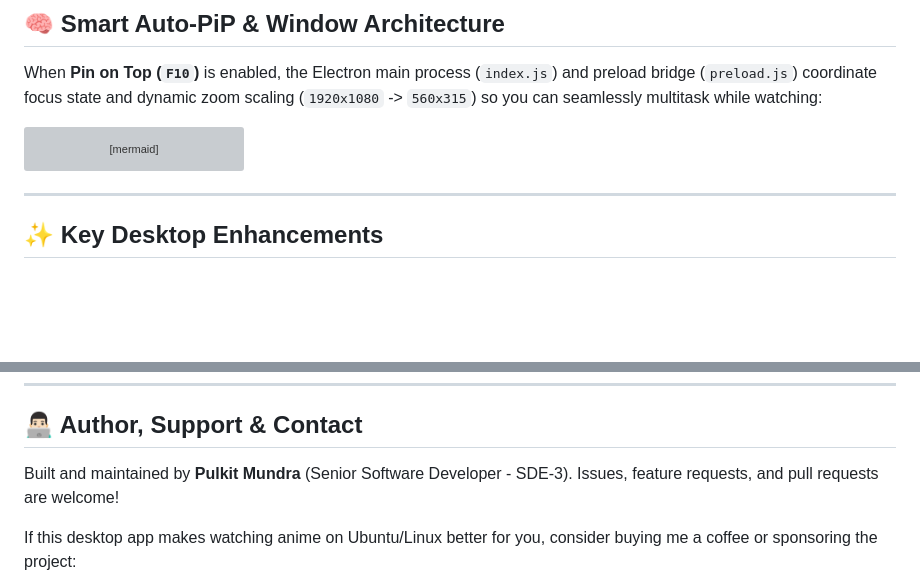
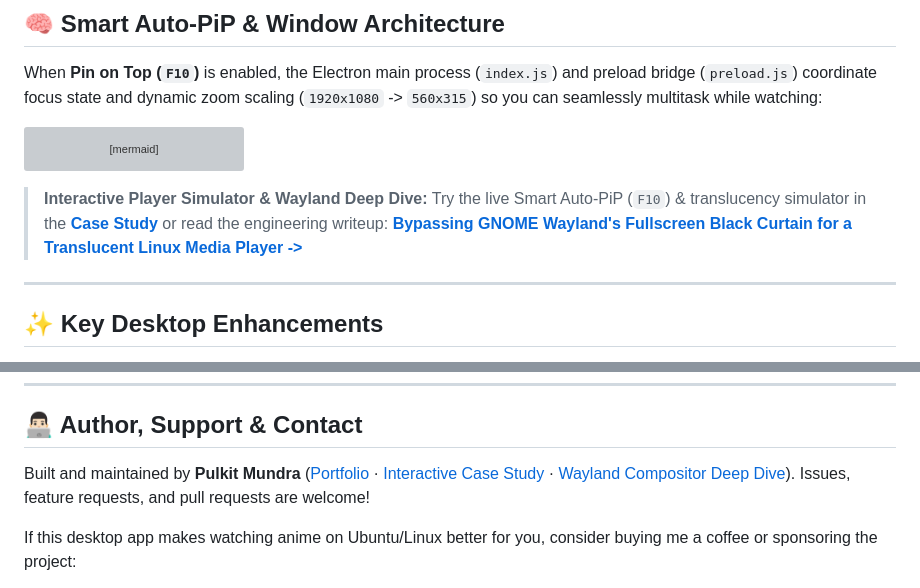
Before and after one commit to pulkitmundra/crunchyroll-ubuntu-desktop, a Markdown page: README.md, 2 parts joined by grey strips. GitHub-like rendering; blank space fills up the shorter version; grey boxes are pictures that could not be loaded.

Commit message:
docs(readme): add interactive case study and Wayland ARGB deep-dive links

````diff
--- a/README.md
+++ b/README.md
@@ -84,6 +86,8 @@ flowchart LR
     B -->|"Press F9 / F11 or Click<br/>Expand (Exit Mini / Maximize)"| C["1-Step Restore<br/>to Fullscreen / Normal Size"]
     B -->|"Click / Scrub / Drag<br/>Inside Mini-Player"| D["Stays Compact in Mini-Player<br/>for Scrubbing or Play/Pause"]
 ```
+
+> **Interactive Player Simulator & Wayland Deep Dive:** Try the live Smart Auto-PiP (`F10`) & translucency simulator in the [**Case Study**](https://pulkit-mundra-portfolio.vercel.app/projects/crunchyroll-ubuntu-desktop) or read the engineering writeup: [**Bypassing GNOME Wayland's Fullscreen Black Curtain for a Translucent Linux Media Player ->**](https://pulkit-mundra-portfolio.vercel.app/engineering/wayland-fullscreen-black-curtain-translucent-linux-player)
 
 ---
 
@@ -283,7 +287,7 @@ Many older Electron wrappers fail on Crunchyroll with `SHAK-6002` DRM errors or
 <a id="author"></a>
 ## 👨🏻‍💻 Author, Support & Contact
 
-Built and maintained by **Pulkit Mundra** (Senior Software Developer - SDE-3). Issues, feature requests, and pull requests are welcome!
+Built and maintained by **Pulkit Mundra** ([Portfolio](https://pulkit-mundra-portfolio.vercel.app) · [Interactive Case Study](https://pulkit-mundra-portfolio.vercel.app/projects/crunchyroll-ubuntu-desktop) · [Wayland Compositor Deep Dive](https://pulkit-mundra-portfolio.vercel.app/engineering/wayland-fullscreen-black-curtain-translucent-linux-player)). Issues, feature requests, and pull requests are welcome!
 
 If this desktop app makes watching anime on Ubuntu/Linux better for you, consider buying me a coffee or sponsoring the project:
 
````
Also changed, not shown: other parts of README.md (+5 -0 lines).
